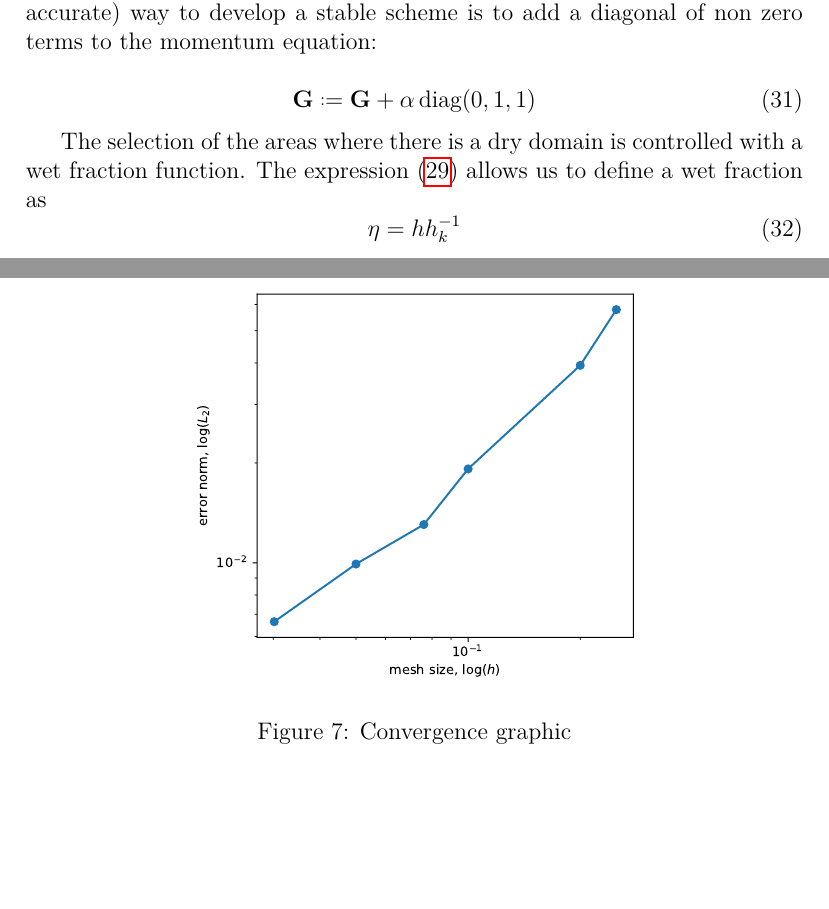
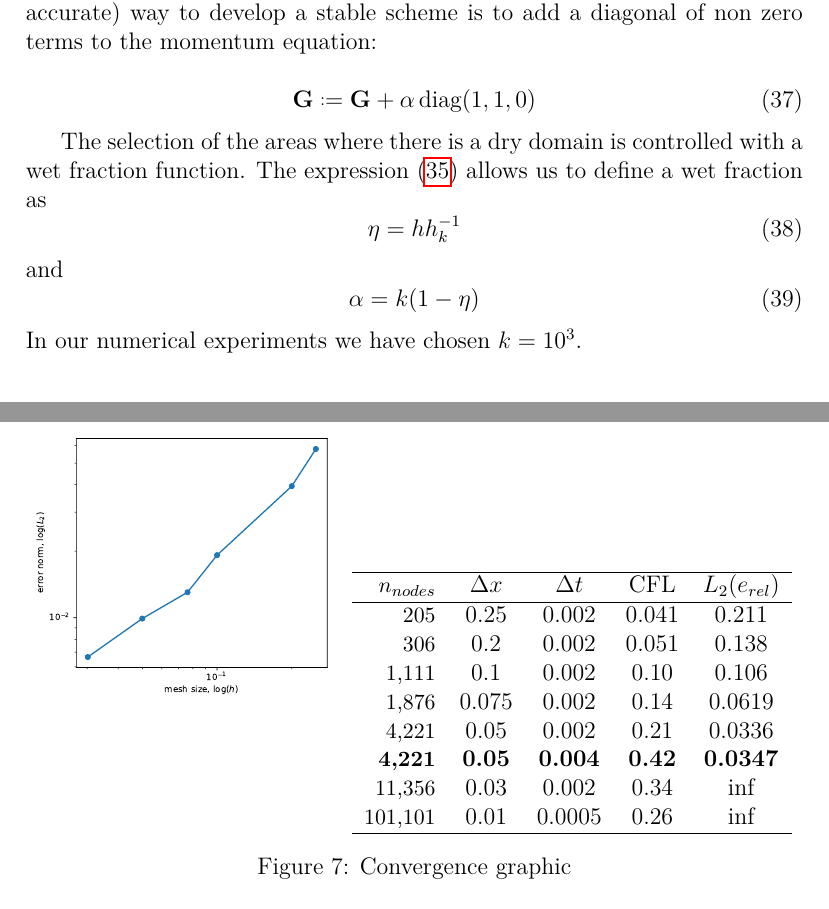
Before and after one commit to miguelmaso/stabilization, a LaTeX paper (main.tex): two parts of pages 10 and 16 of 22 before the commit and two parts of pages 11 and 16 of 22 after it, joined at a grey line, cut so that both start at the same text, the shorter picture padded with empty space. Compiled offline with pdfLaTeX.

Commit message:
move section, minor explanations

```diff
--- a/main.tex
+++ b/main.tex
@@ -10,6 +10,7 @@
 \usepackage{lmodern}       % font
 \usepackage{fix-cm}        % arbitrary font size
 \usepackage{authblk}       % authors block
+\usepackage{array}         % extending tabular environment
 \usepackage{subcaption}    % sub-figures
 \usepackage{float}         % placing figures
 \usepackage{framed}        % framed environment with right alignment
@@ -27,6 +28,10 @@
 \newcommand{\pushright}[1]{\ifmeasuring@#1\else\omit\hfill$\displaystyle#1$\fi\ignorespaces}
 \newcommand{\pushleft}[1]{\ifmeasuring@#1\else\omit$\displaystyle#1$\hfill\fi\ignorespaces}
 \makeatother
+
+\newcolumntype{+}{>{\global\let\currentrowstyle\relax}}
+\newcolumntype{^}{>{\currentrowstyle}}
+\newcommand{\rowstyle}[1]{\gdef\currentrowstyle{#1}#1\ignorespaces}
 
 \title{A FIC-FEM procedure for the shallow water equations over partially wet domains}
 
@@ -402,15 +393,3 @@ This projection will introduce some artificial diffusion in the velocity field n
-The second issue to overcome with small water depths is the singularity of the system matrix. The mass balance is satisfied in the dry state, but the momentum equation will become unstable. The easiest (but not more accurate) way to develop a stable scheme is to add a diagonal of non zero terms to the momentum equation:
-
-\begin{equation}
-\mathbf{G} \defeq \mathbf{G} + \alpha\,\text{diag}(0, 1, 1)
-\end{equation}
-
-The selection of the areas where there is a dry domain is controlled with a wet fraction function. The expression (\ref{h_inv_kurganov}) allows us to define a wet fraction as
-\begin{equation}
-\eta = hh^{-1}_k
-\end{equation}
-
-
 \subsection{Temporal integration}
 
 The resulting expression from the spatial discretization (\ref{discrete_sw}) can be written in compact form
@@ -454,3 +450,18 @@ The first non linear iteration $\Phi_h^{n+1,0}$ is initialized using a predictio
+The second issue to overcome with small water depths is the singularity of the system matrix. The mass balance is satisfied in the dry state, but the momentum equation will become unstable. The easiest (but not more accurate) way to develop a stable scheme is to add a diagonal of non zero terms to the momentum equation:
+
+\begin{equation}
+\mathbf{G} \defeq \mathbf{G} + \alpha\,\text{diag}(1, 1, 0)
+\end{equation}
+
+The selection of the areas where there is a dry domain is controlled with a wet fraction function. The expression (\ref{h_inv_kurganov}) allows us to define a wet fraction as
+\begin{equation}
+\eta = hh^{-1}_k
+\end{equation}
+and
+\begin{equation}
+\alpha = k(1-\eta)
+\end{equation}
+In our numerical experiments we have chosen $k=10^3$.
 
 
 
@@ -580,10 +591,26 @@ x_2(t) = -\frac{1}{2}\cos(2Bt) + a + \frac{L}{2}
 \end{figure}
 
 \begin{figure}[H]
-    \centering
-    \includegraphics[width=.6\textwidth]{img/par/conv_1.pdf}
-    \caption{Convergence graphic}
-    \label{parabola_convergence}
+\begin{subfigure}{0.4\textwidth}
+    \includegraphics[width=\textwidth]{img/par/conv_1.pdf}
+\end{subfigure}
+\hfill
+\begin{subfigure}{0.58\textwidth}
+    \begin{tabular}{+>{\small}r^c^c^c^c} \hline
+    $n_{nodes}$ & $\Delta x$ & $\Delta t$ & CFL & $L_2(e_{rel})$ \\ \hline
+    205     & 0.25  &  0.002 & 0.041 & 0.211 \\ %0.0760 \\
+    306     & 0.2   &  0.002 & 0.051 & 0.138 \\ %0.0496 \\
+    1,111   & 0.1   &  0.002 &  0.10 & 0.106 \\ %0.0382 \\
+    1,876   & 0.075 &  0.002 &  0.14 & 0.0619 \\ %0.0223 \\
+    4,221   & 0.05  &  0.002 &  0.21 & 0.0336 \\ %0.0121 \\
+\rowstyle{\bfseries}
+    4,221   & 0.05  &  0.004 &  0.42 & 0.0347 \\ %0.0113 \\
+    11,356  & 0.03  &  0.002 &  0.34 & inf \\
+    101,101 & 0.01  &  0.0005 &  0.26 & inf \\ \hline
+    \end{tabular}
+\end{subfigure}
+\caption{Convergence graphic}
+\label{parabola_convergence}
 \end{figure}
 
 
```
Also changed, not shown: img/jump/height_convergence.pdf, img/jump/momentum_convergence.pdf, main.tex (31 more changed lines).
